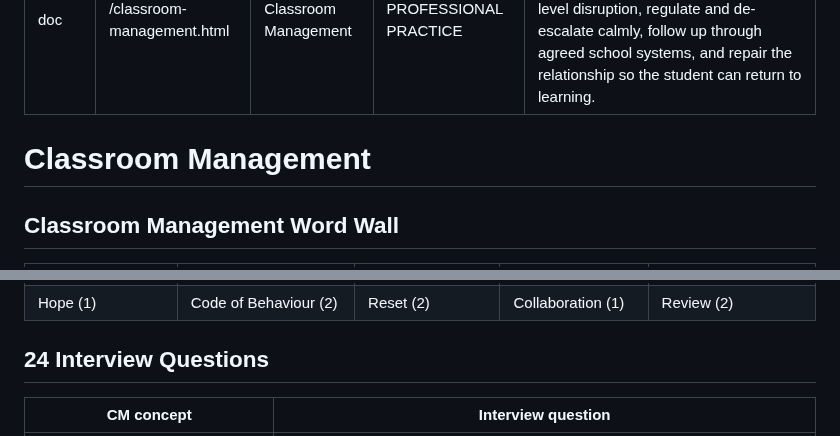
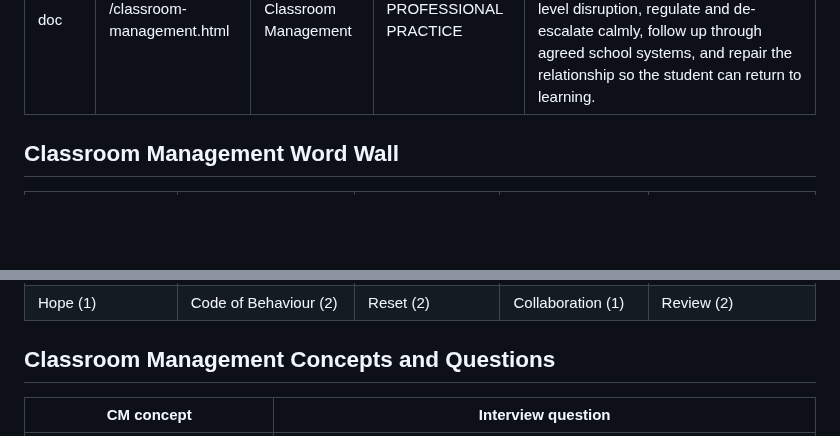
Before and after one commit to ronandownes/education, a Markdown page: content/practice/classroom-management.md, 2 parts joined by grey strips. Rendered like a GitHub page; blank space fills up the shorter version.

Commit message:
Align classroom management page with interview domain layout

```diff
--- a/content/practice/classroom-management.md
+++ b/content/practice/classroom-management.md
@@ -5,7 +5,6 @@ title: Classroom Management
 eyebrow: PROFESSIONAL PRACTICE
 intro: My approach is preventative first: clear routines, high expectations and positive relationships. I respond early to low-level disruption, regulate and de-escalate calmly, follow up through agreed school systems, and repair the relationship so the student can return to learning.
 ---
-# Classroom Management
 
 ## Classroom Management Word Wall
 
@@ -24,7 +23,7 @@ intro: My approach is preventative first: clear routines, high expectations and
 | Teacher presence (4) | Proportionate consequence (2) | Movement break (2) | Refer (3) | Student voice (1) |
 | Hope (1) | Code of Behaviour (2) | Reset (2) | Collaboration (1) | Review (2) |
 
-## 24 Interview Questions
+## Classroom Management Concepts and Questions
 
 | **CM concept** | **Interview question** |
 |---|---|
```
